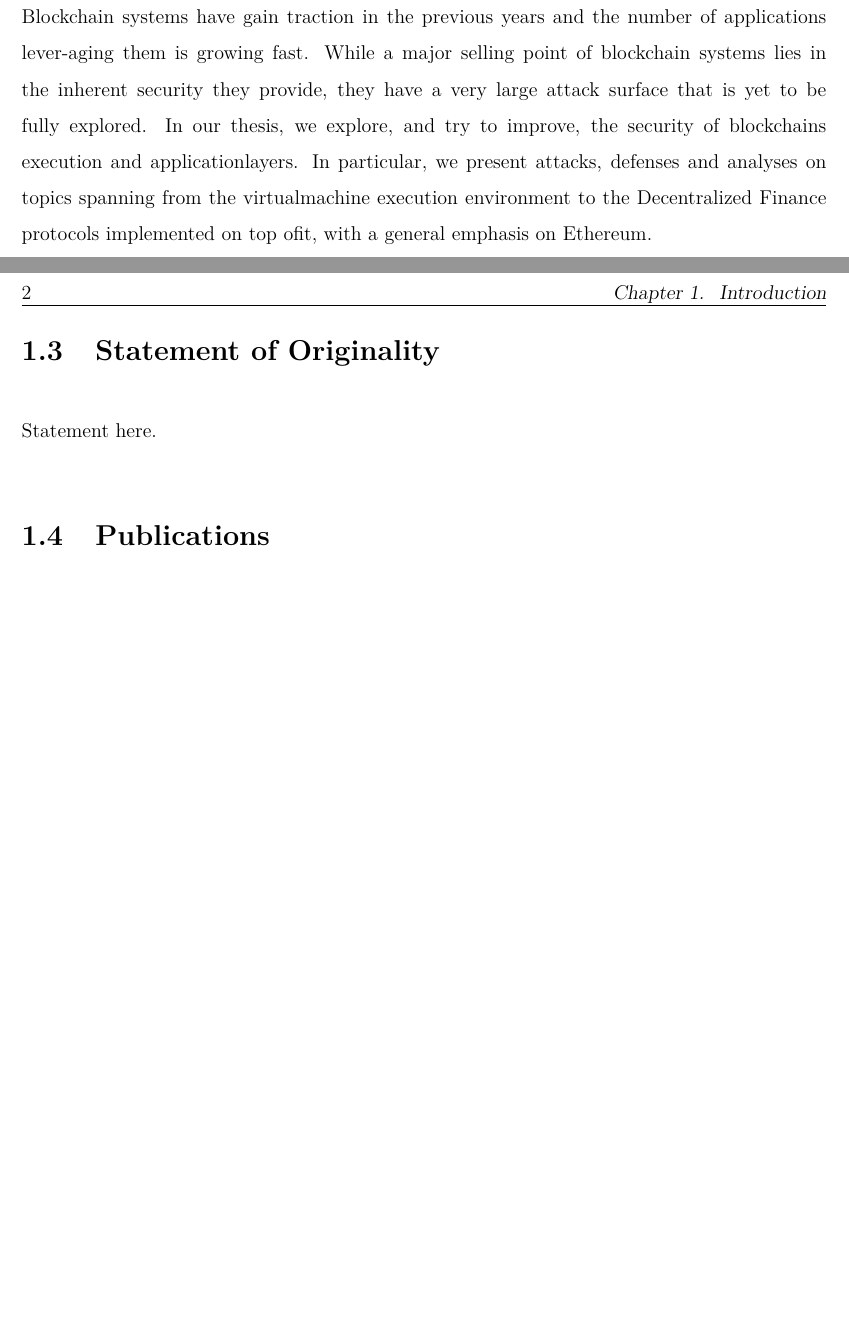
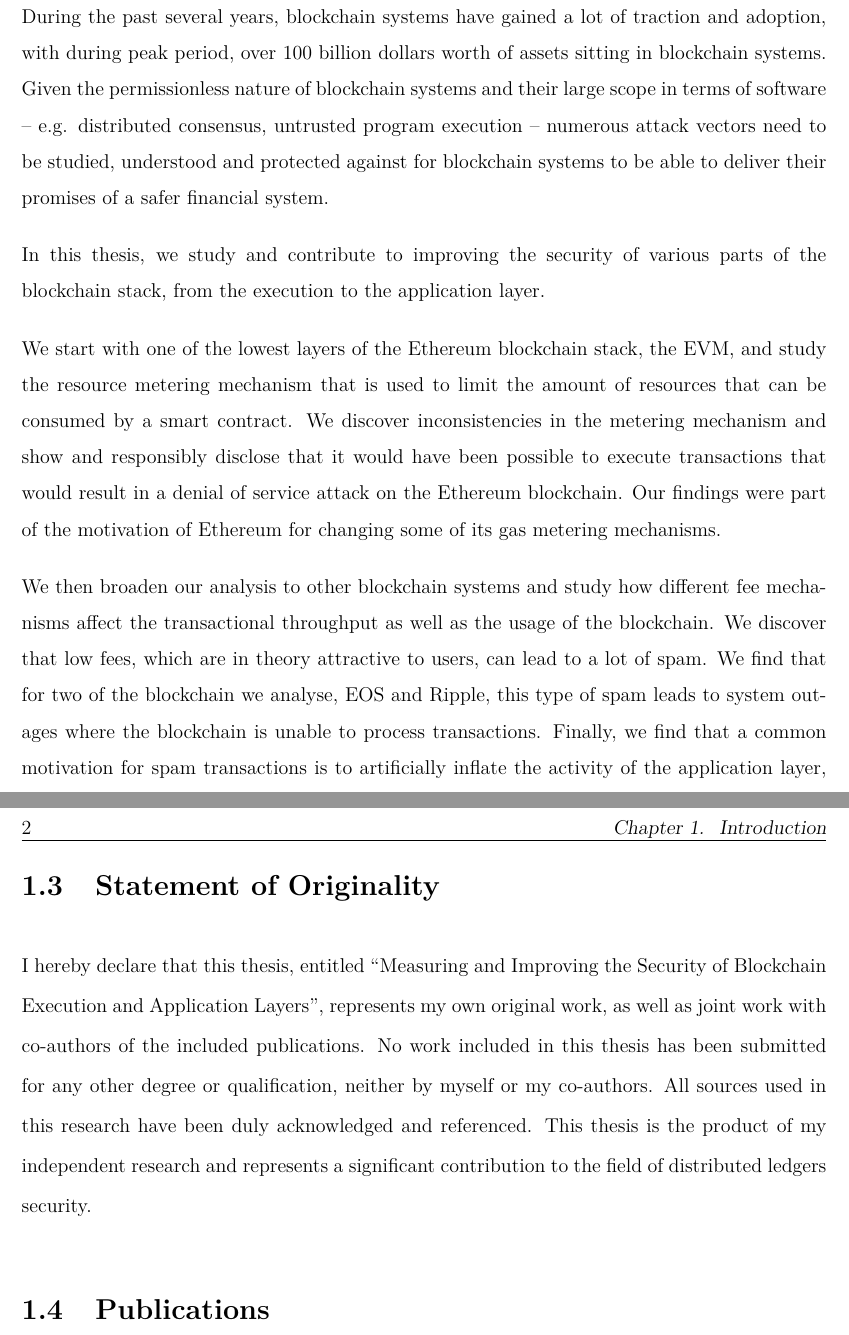
Before and after one commit to danhper/phd-thesis, a LaTeX thesis (thesis.tex, which reads 0-abstract/abstract.tex, 1-introduction/introduction.tex, thesis.preamble.tex): two parts of pages 3 and 22 of 183, joined at a grey line, cut at the place of the change, the shorter picture padded with empty space. Compiled offline with pdfLaTeX.

Commit message:
Add abstract

```diff
--- a/0-abstract/abstract.tex
+++ b/0-abstract/abstract.tex
@@ -1,5 +1,16 @@
 \addcontentsline{toc}{chapter}{Abstract}
 
 \begin{abstract}
+During the past several years, blockchain systems have gained a lot of traction and adoption, with during peak period, over 100 billion dollars worth of assets sitting in blockchain systems.
+Given the permissionless nature of blockchain systems and their large scope in terms of software -- e.g. distributed consensus, untrusted program execution -- numerous attack vectors need to be studied, understood and protected against for blockchain systems to be able to deliver their promises of a safer financial system.
 
-Blockchain systems have gain traction in the previous years and the number of applications lever-aging them is growing fast. While a major selling point of blockchain systems lies in the inherent security they provide, they have a very large attack surface that is yet to be fully explored. In our thesis, we explore, and try to improve, the security of blockchains execution and applicationlayers. In particular, we present attacks, defenses and analyses on topics spanning from the virtualmachine execution environment to the Decentralized Finance protocols implemented on top ofit, with a general emphasis on Ethereum.
+In this thesis, we study and contribute to improving the security of various parts of the blockchain stack, from the execution to the application layer.
+
+We start with one of the lowest layers of the Ethereum blockchain stack, the EVM, and study the resource metering mechanism that is used to limit the amount of resources that can be consumed by a smart contract.
+We discover inconsistencies in the metering mechanism and show and responsibly disclose that it would have been possible to execute transactions that would result in a denial of service attack on the Ethereum blockchain.
+Our findings were part of the motivation of Ethereum for changing some of its gas metering mechanisms.
+
+We then broaden our analysis to other blockchain systems and study how different fee mechanisms affect the transactional throughput as well as the usage of the blockchain.
+We discover that low fees, which are in theory attractive to users, can lead to a lot of spam.
+We find that for two of the blockchain we analyse, EOS and Ripple, this type of spam leads to system outages where the blockchain is unable to process transactions.
+Finally, we find that a common motivation for spam transactions is to artificially inflate the activity of the application layer, through wash-trading for example.
--- a/1-introduction/introduction.tex
+++ b/1-introduction/introduction.tex
@@ -14,9 +14,10 @@ Contributions here.
 
 
 \section{Statement of Originality}
-
-Statement here.
-
+I hereby declare that this thesis, entitled ``\thesistitle'', represents my own original work, as well as joint work with co-authors of the included publications.
+No work included in this thesis has been submitted for any other degree or qualification, neither by myself or my co-authors.
+All sources used in this research have been duly acknowledged and referenced.
+This thesis is the product of my independent research and represents a significant contribution to the field of distributed ledgers security.
 
 \section{Publications}
 
--- a/thesis.preamble.tex
+++ b/thesis.preamble.tex
@@ -8,6 +8,8 @@
 \input{packages/uhead.sty}
 \input{packages/boxit.sty}
 \input{packages/icthesis.sty}
+
+\newcommand{\thesistitle}{Measuring and Improving the Security of Blockchain Execution and Application Layers}
 
 \newcommand{\ipc}{{\sf ipc}}
 
--- a/thesis.tex
+++ b/thesis.tex
@@ -1,5 +1,5 @@
 \documentclass[a4paper,12pt,twoside]{report}
-\include{thesis.preamble}
+\input{thesis.preamble}
 \usepackage{thesissetup}
 
 \input{3-vm-security/preamble}
--- a/thesissetup.sty
+++ b/thesissetup.sty
@@ -47,6 +47,8 @@
 \RequirePackage{tabularx}
 \RequirePackage{longtable}
 \RequirePackage{moresize}
+\RequirePackage{bibentry}
+\RequirePackage{natbib}
 
 \RequirePackage{packages/solidity-highlighting}
 \RequirePackage{packages/listingsgo}
@@ -135,3 +137,6 @@
 
 \newcommand{\code}[1]{\colorbox{light-gray}{\texttt{#1}}}
 \newcommand{\formatint}[1]{\nprounddigits{0}$\numprint{#1}$}
+
+
+\bibliographystyle{alpha}
```
Also changed, not shown: 2-background/background.tex (+1 -1 lines), 4-transactions-security/sections/6_discussion.tex (+1 -1 lines), 6-application-security/sections/3_plfs.tex (+4 -4 lines), 0-abstract/abstract.tex (6 more changed lines), 1-introduction/introduction.tex (6 more changed lines), thesis.tex (3 more changed lines).
